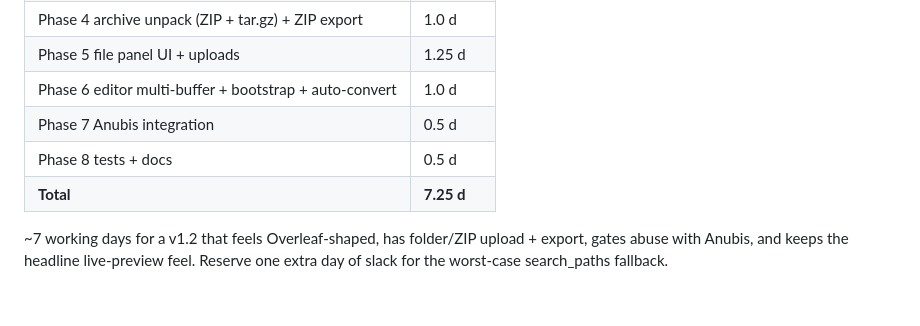
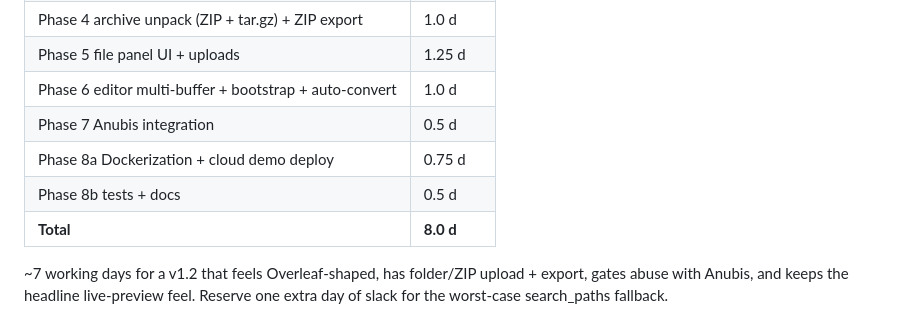
Before and after one commit to dginev/ar5iv-editor, a Markdown page: docs/FileUI.md, the part around one of its changes. Rendered like a GitHub page.

```diff
--- a/docs/FileUI.md
+++ b/docs/FileUI.md
@@ -961,8 +1037,9 @@ No new crates. `ar5iv-editor-protocol` gains:
 | Phase 5 file panel UI + uploads                           | 1.25 d   |
 | Phase 6 editor multi-buffer + bootstrap + auto-convert    | 1.0 d    |
 | Phase 7 Anubis integration                                | 0.5 d    |
-| Phase 8 tests + docs                                      | 0.5 d    |
-| **Total**                                                 | **7.25 d** |
+| Phase 8a Dockerization + cloud demo deploy                | 0.75 d   |
+| Phase 8b tests + docs                                     | 0.5 d    |
+| **Total**                                                 | **8.0 d**|
 
 ~7 working days for a v1.2 that feels Overleaf-shaped, has folder/ZIP
 upload + export, gates abuse with Anubis, and keeps the headline
```
Also changed, not shown: other parts of docs/FileUI.md (+77 -1 lines).
